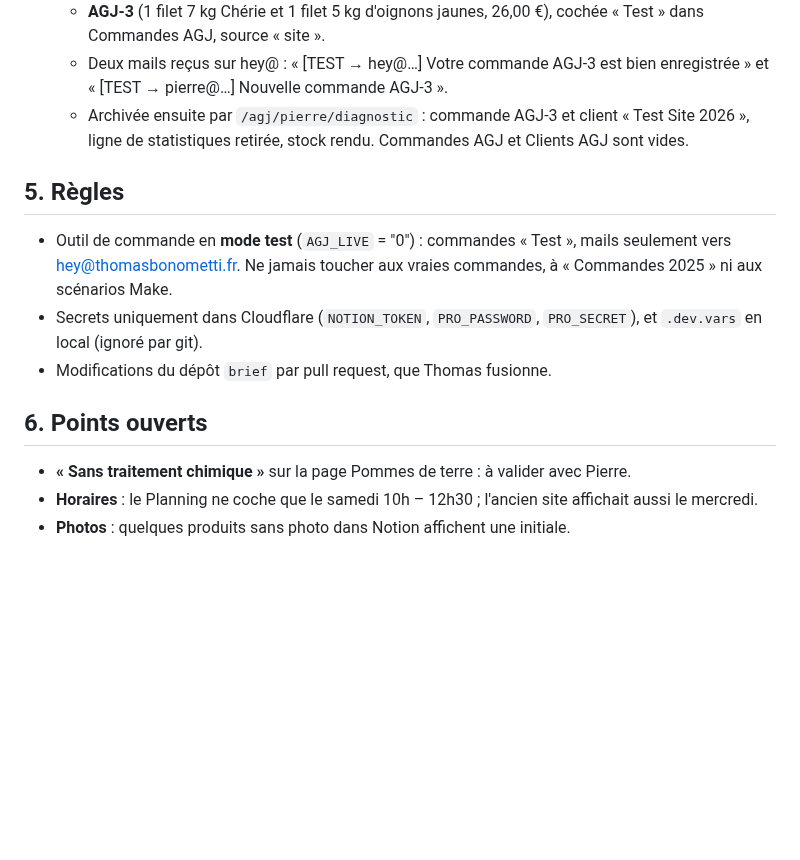
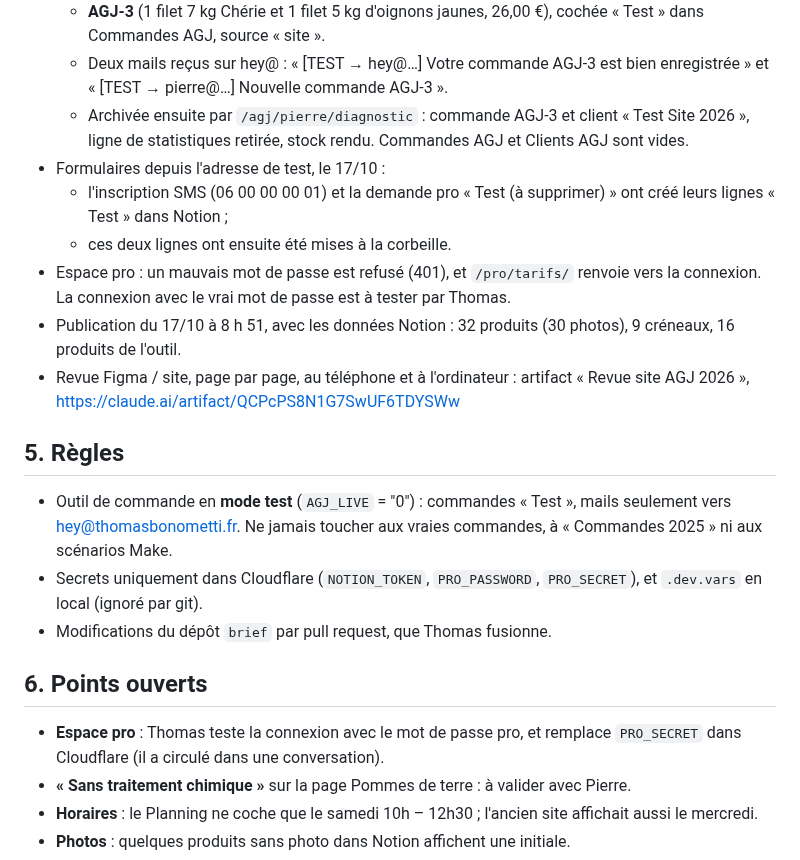
Before and after one commit to thomasbonometti/augrandjardin, a Markdown page: docs/passation.md, the part around the change. Drawn GitHub-style; blank space fills up the shorter version.

Commit message:
Passation : formulaires et espace pro vérifiés sur l'adresse de test, lien de la revue
Co-Authored-By: Claude Opus 5.5 <noreply@anthropic.com>
Claude-Session: https://claude.ai/code/session_01PQ2DwSbLtMiRPx923XBt9P

```diff
--- a/docs/passation.md
+++ b/docs/passation.md
@@ -63,6 +63,12 @@ Le site est en ligne sur l'adresse de test **https://agj-site-2026.pages.dev**.
   - **AGJ-3** (1 filet 7 kg Chérie et 1 filet 5 kg d'oignons jaunes, 26,00 €), cochée « Test » dans Commandes AGJ, source « site ».
   - Deux mails reçus sur hey@ : « [TEST → hey@…] Votre commande AGJ-3 est bien enregistrée » et « [TEST → pierre@…] Nouvelle commande AGJ-3 ».
   - Archivée ensuite par `/agj/pierre/diagnostic` : commande AGJ-3 et client « Test Site 2026 », ligne de statistiques retirée, stock rendu. Commandes AGJ et Clients AGJ sont vides.
+- Formulaires depuis l'adresse de test, le 17/10 :
+  - l'inscription SMS (06 00 00 00 01) et la demande pro « Test (à supprimer) » ont créé leurs lignes « Test » dans Notion ;
+  - ces deux lignes ont ensuite été mises à la corbeille.
+- Espace pro : un mauvais mot de passe est refusé (401), et `/pro/tarifs/` renvoie vers la connexion. La connexion avec le vrai mot de passe est à tester par Thomas.
+- Publication du 17/10 à 8 h 51, avec les données Notion : 32 produits (30 photos), 9 créneaux, 16 produits de l'outil.
+- Revue Figma / site, page par page, au téléphone et à l'ordinateur : artifact « Revue site AGJ 2026 », https://claude.ai/artifact/QCPcPS8N1G7SwUF6TDYSWw
 
 ## 5. Règles
 
@@ -72,6 +78,7 @@ Le site est en ligne sur l'adresse de test **https://agj-site-2026.pages.dev**.
 
 ## 6. Points ouverts
 
+- **Espace pro** : Thomas teste la connexion avec le mot de passe pro, et remplace `PRO_SECRET` dans Cloudflare (il a circulé dans une conversation).
 - **« Sans traitement chimique »** sur la page Pommes de terre : à valider avec Pierre.
 - **Horaires** : le Planning ne coche que le samedi 10h – 12h30 ; l'ancien site affichait aussi le mercredi.
 - **Photos** : quelques produits sans photo dans Notion affichent une initiale.
```
